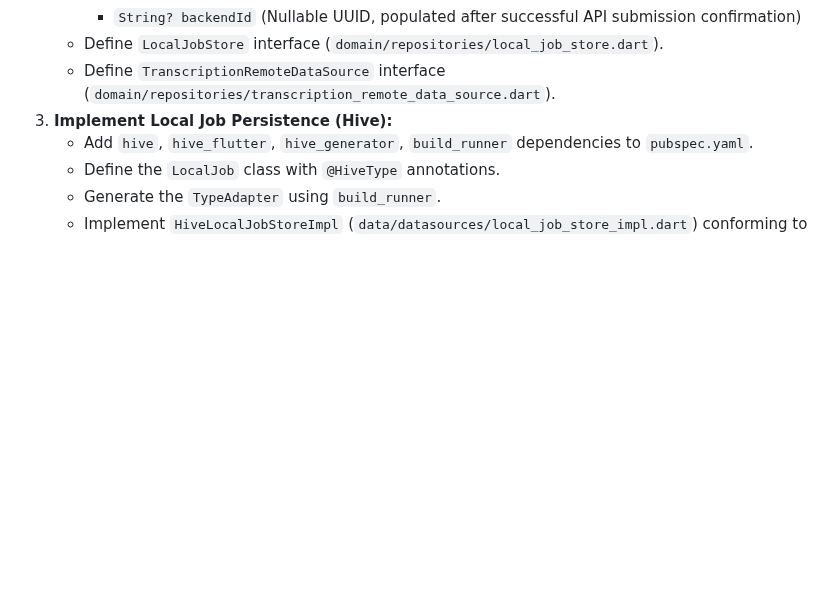
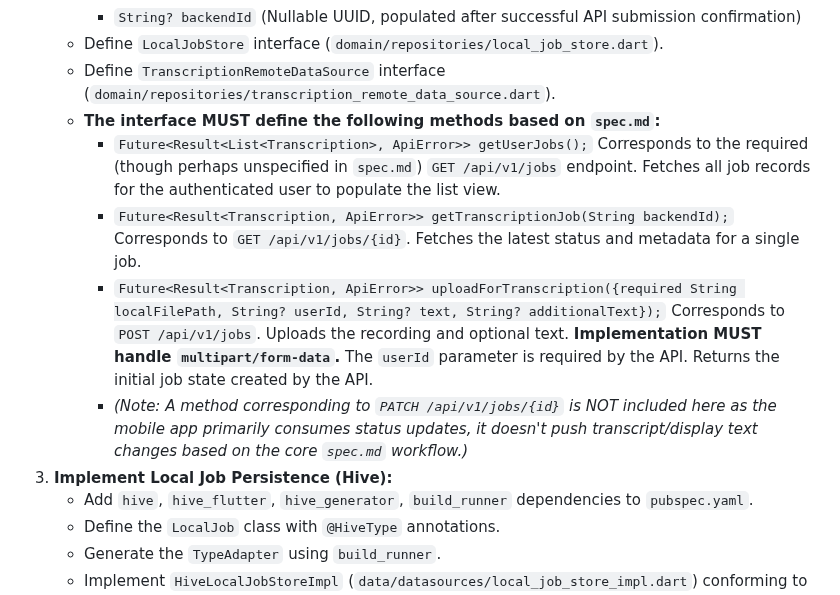
Before and after one commit to MediScribe/docjet-mobile, a Markdown page: architecture.md, the part around the change. GitHub-like rendering; blank space fills up the shorter version.

Commit message:
updated architecture to reflect job access methods

```diff
--- a/architecture.md
+++ b/architecture.md
@@ -191,6 +191,11 @@ This roadmap outlines the steps to refactor the codebase from the "Current Archi
         *   `String? backendId` (Nullable UUID, populated after successful API submission confirmation)
     *   Define `LocalJobStore` interface (`domain/repositories/local_job_store.dart`).
     *   Define `TranscriptionRemoteDataSource` interface (`domain/repositories/transcription_remote_data_source.dart`).
+    * **The interface MUST define the following methods based on `spec.md`:**
+        *   `Future<Result<List<Transcription>, ApiError>> getUserJobs();` Corresponds to the required (though perhaps unspecified in `spec.md`) `GET /api/v1/jobs` endpoint. Fetches all job records for the authenticated user to populate the list view.
+        *   `Future<Result<Transcription, ApiError>> getTranscriptionJob(String backendId);` Corresponds to `GET /api/v1/jobs/{id}`. Fetches the latest status and metadata for a single job.
+        *   `Future<Result<Transcription, ApiError>> uploadForTranscription({required String localFilePath, String? userId, String? text, String? additionalText});` Corresponds to `POST /api/v1/jobs`. Uploads the recording and optional text. **Implementation MUST handle `multipart/form-data`.** The `userId` parameter is required by the API. Returns the initial job state created by the API.
+        *   _(Note: A method corresponding to `PATCH /api/v1/jobs/{id}` is NOT included here as the mobile app primarily consumes status updates, it doesn't push transcript/display text changes based on the core `spec.md` workflow.)_
 3.  **Implement Local Job Persistence (Hive):**
     *   Add `hive`, `hive_flutter`, `hive_generator`, `build_runner` dependencies to `pubspec.yaml`.
     *   Define the `LocalJob` class with `@HiveType` annotations.
```
